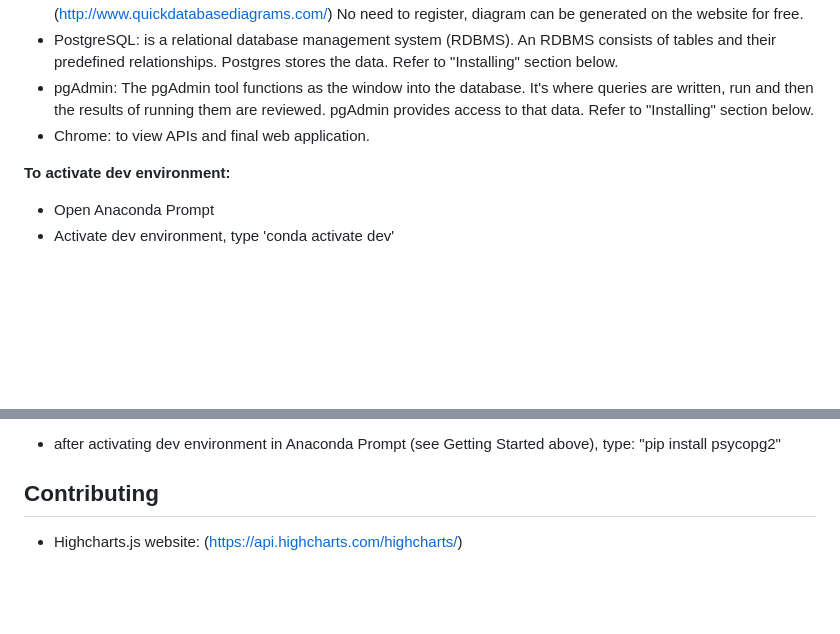
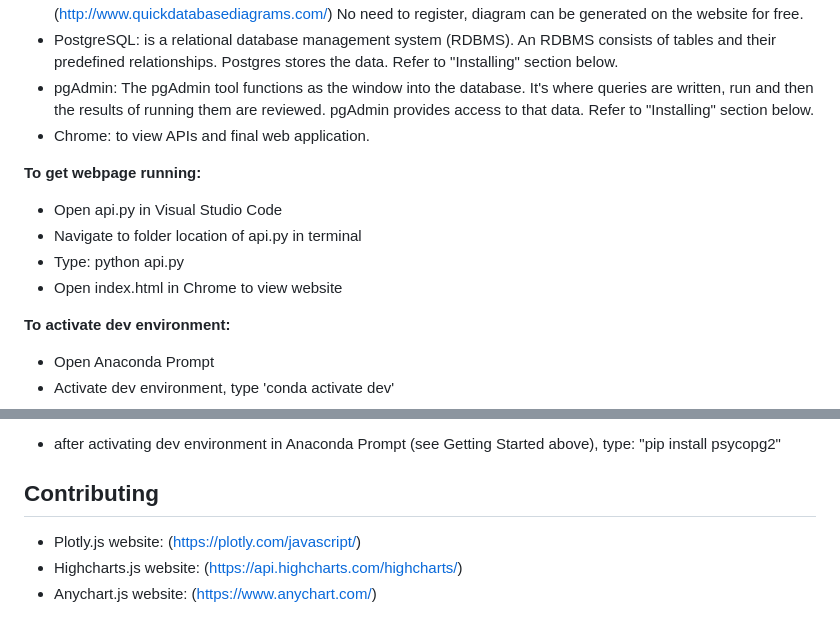
Before and after one commit to EricTran99/group-project-3, a Markdown page: README.md, 2 parts joined by grey strips. Rendered like a GitHub page; blank space fills up the shorter version.

```diff
--- a/README.md
+++ b/README.md
@@ -174,6 +174,11 @@ ADD STEPS HERE
  - pgAdmin: The pgAdmin tool functions as the window into the database. It's where queries are written, run and then the results of running them are reviewed. pgAdmin provides access to that data. Refer to "Installing" section below.
  - Chrome: to view APIs and final web application.
 
+**To get webpage running:**
+ - Open api.py in Visual Studio Code
+ - Navigate to folder location of api.py in terminal
+ - Type: python api.py
+ - Open index.html in Chrome to view website
 
 **To activate dev environment:**
 - Open Anaconda Prompt
@@ -201,4 +206,6 @@ ADD STEPS HERE
 
 ## Contributing
 
+- Plotly.js website: (https://plotly.com/javascript/)
 - Highcharts.js website: (https://api.highcharts.com/highcharts/)
+- Anychart.js website: (https://www.anychart.com/)
```
